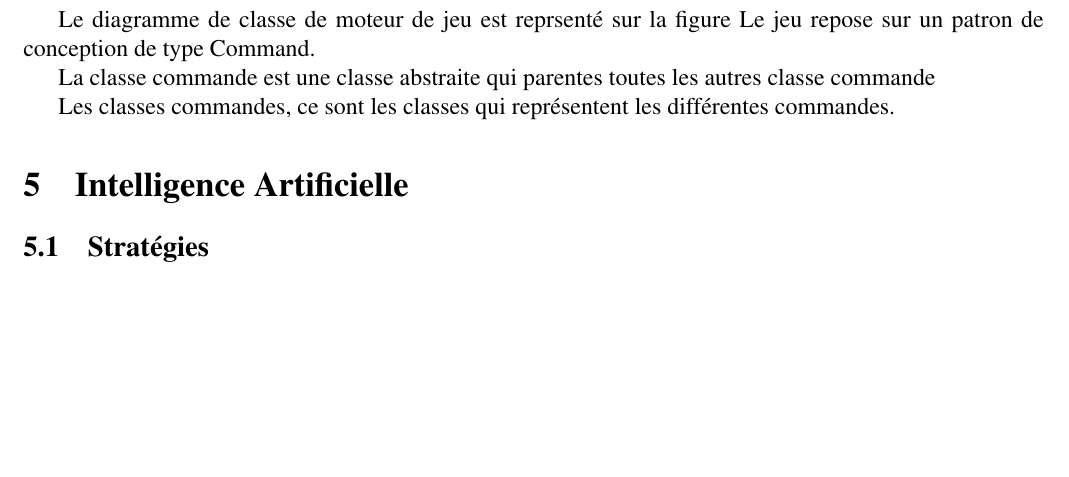
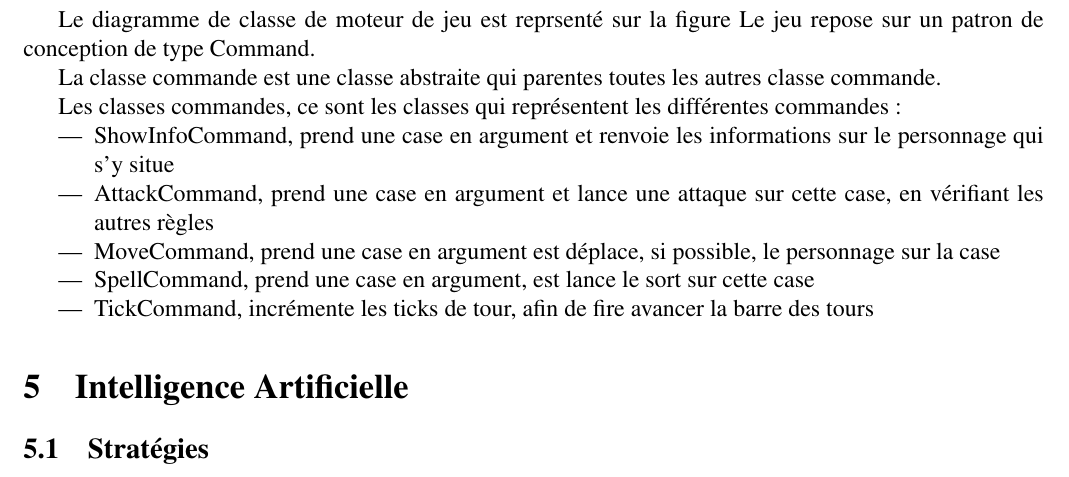
Before and after one commit to aohouta/PLT, a LaTeX document (rapport/Rapport.tex): part of page 10 of 12, cut so that both start at the same text, the shorter picture padded with empty space. Compiled offline with pdfLaTeX.

Commit message:
maj rapport

```diff
--- a/rapport/Rapport.tex
+++ b/rapport/Rapport.tex
@@ -301,9 +301,18 @@ Les différentes règles suivant les actions sont, pour :
 Le diagramme de classe de moteur de jeu est reprsenté sur la figure %\ref{uml:engine}.
 Le jeu repose sur un patron de conception de type Command.
 
-La classe commande est une classe abstraite qui parentes toutes les autres classe commande
+La classe commande est une classe abstraite qui parentes toutes les autres classe commande.
 
-Les classes commandes, ce sont les classes qui représentent les différentes commandes.
+Les classes commandes, ce sont les classes qui représentent les différentes commandes :
+
+\begin{itemize}
+  \item ShowInfoCommand, prend une case en argument et renvoie les informations sur le personnage qui s'y situe
+  \item AttackCommand, prend une case en argument et lance une attaque sur cette case, en vérifiant les autres règles
+  \item MoveCommand, prend une case en argument est déplace, si possible, le personnage sur la case
+  \item SpellCommand, prend une case en argument, est lance le sort sur cette case
+  \item TickCommand, incrémente les ticks de tour, afin de fire avancer la barre des tours
+\end{itemize}
+
 
 %\begin{landscape}
 %\begin{figure}[p]
```
Also changed, not shown: rapport/Rapport.pdf.
